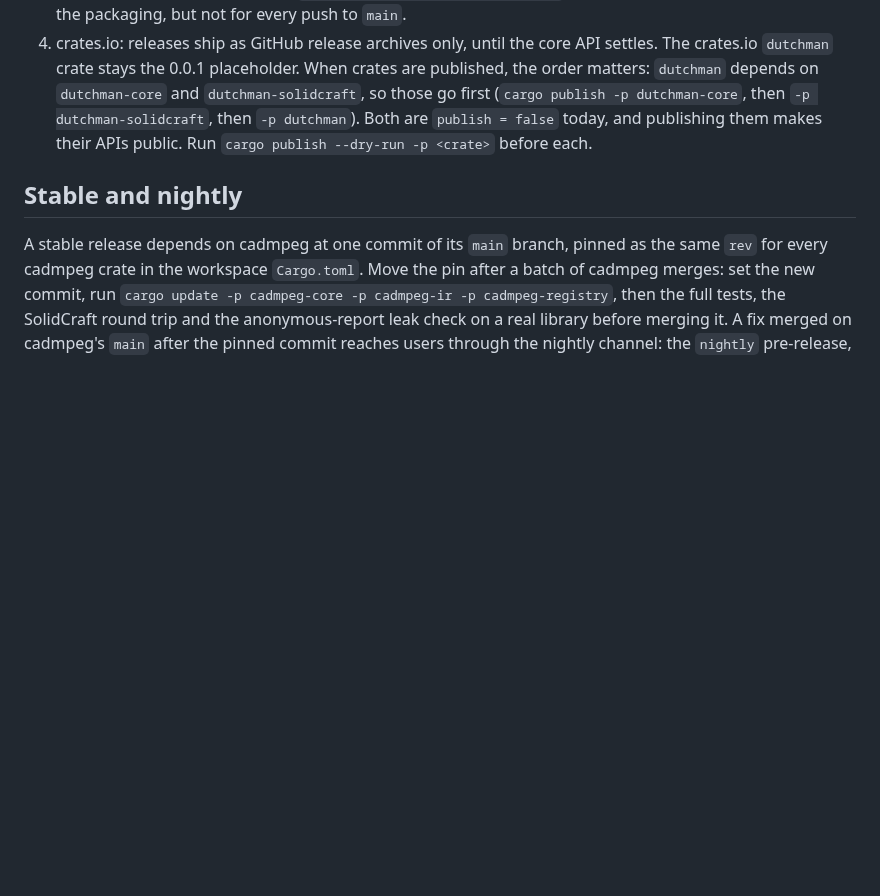
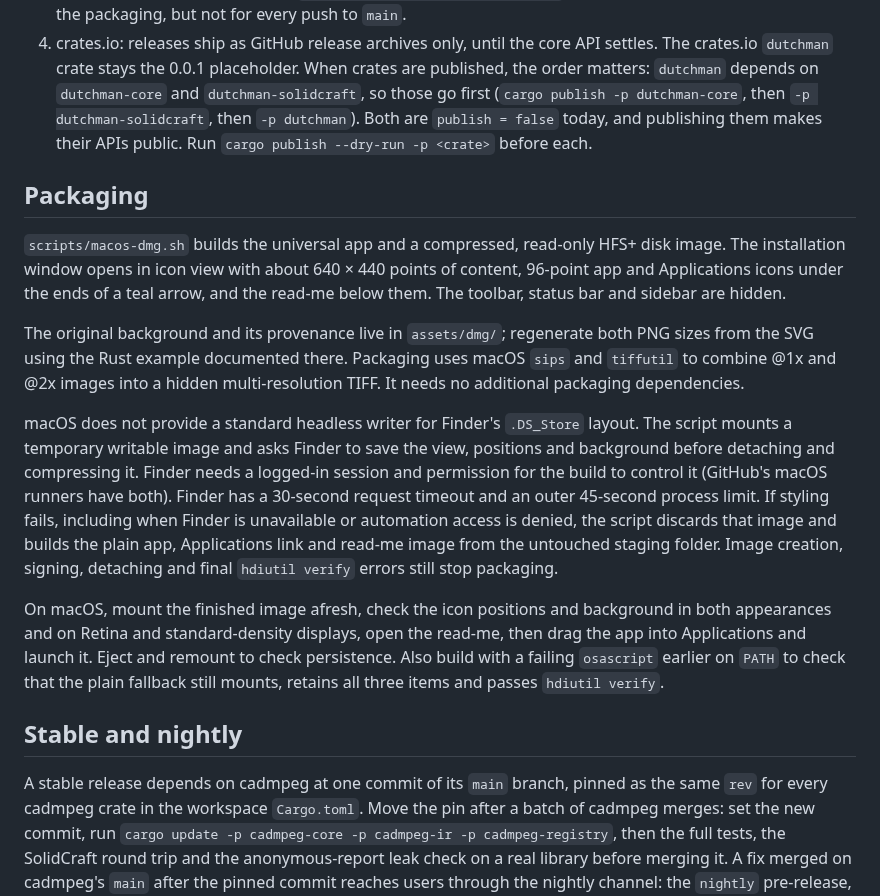
Before and after one commit to dutchman-cad/dutchman, a Markdown page: docs/releasing.md, the part around the change. Rendered like a GitHub page; blank space fills up the shorter version.

```diff
--- a/docs/releasing.md
+++ b/docs/releasing.md
@@ -23,6 +23,33 @@ A release is cut from `main` once CI is green there.
    Both are `publish = false` today, and publishing them makes their APIs public. Run
    `cargo publish --dry-run -p <crate>` before each.
 
+## Packaging
+
+`scripts/macos-dmg.sh` builds the universal app and a compressed, read-only HFS+ disk
+image. The installation window opens in icon view with about 640 × 440 points of content,
+96-point app and Applications icons under the ends of a teal arrow, and the read-me below
+them. The toolbar, status bar and sidebar are hidden.
+
+The original background and its provenance live in `assets/dmg/`; regenerate both PNG
+sizes from the SVG using the Rust example documented there. Packaging uses macOS `sips`
+and `tiffutil` to combine @1x and @2x images into a hidden multi-resolution TIFF.
+It needs no additional packaging dependencies.
+
+macOS does not provide a standard headless writer for Finder's `.DS_Store` layout.
+The script mounts a temporary writable image and asks Finder to save the view, positions
+and background before detaching and compressing it. Finder needs a logged-in session and
+permission for the build to control it (GitHub's macOS runners have both). Finder has a
+30-second request timeout and an outer 45-second process limit. If styling fails, including when Finder is
+unavailable or automation access is denied, the script discards that image and builds
+the plain app, Applications link and read-me image from the untouched staging folder.
+Image creation, signing, detaching and final `hdiutil verify` errors still stop packaging.
+
+On macOS, mount the finished image afresh, check the icon positions and background in
+both appearances and on Retina and standard-density displays, open the read-me, then
+drag the app into Applications and launch it. Eject and remount to check persistence.
+Also build with a failing `osascript` earlier on `PATH` to check that the plain fallback
+still mounts, retains all three items and passes `hdiutil verify`.
+
 ## Stable and nightly
 
 A stable release depends on cadmpeg at one commit of its `main` branch, pinned as the same
```
Also changed, not shown: CHANGELOG.md (+4 -0 lines), README.md (+2 -1 lines), assets/dmg/README.md (added, +22 -0 lines), assets/dmg/background.png (added), assets/dmg/background@2x.png (added), 5 other files.
